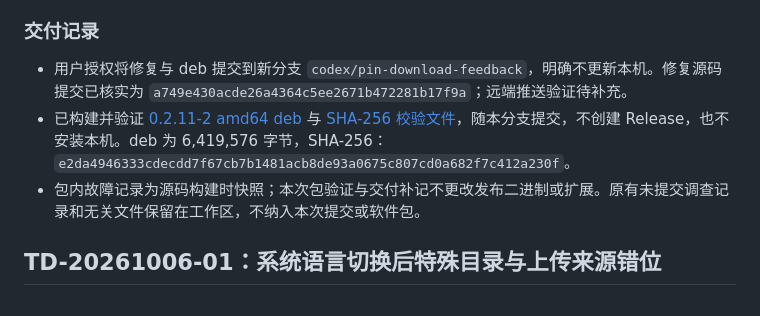
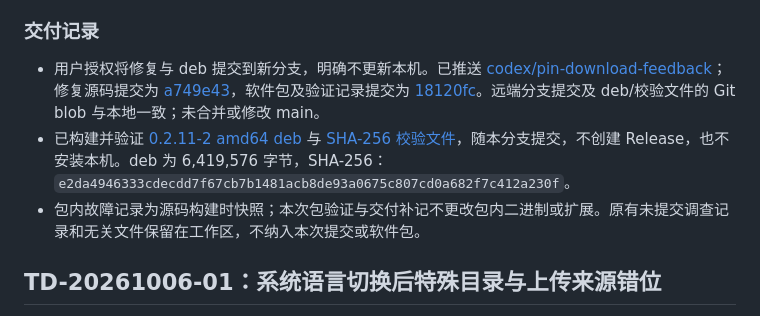
Before and after one commit to LumiaBlack51/twodrive, a Markdown page: doc/incidents.md, the part around the change. Drawn GitHub-style.

Commit message:
docs: record verified pin feedback branch delivery

```diff
--- a/doc/incidents.md
+++ b/doc/incidents.md
@@ -90,9 +90,9 @@
 
 ### 交付记录
 
-- 用户授权将修复与 deb 提交到新分支 `codex/pin-download-feedback`，明确不更新本机。修复源码提交已核实为 `a749e430acde26a4364c5ee2671b472281b17f9a`；远端推送验证待补充。
+- 用户授权将修复与 deb 提交到新分支，明确不更新本机。已推送 [codex/pin-download-feedback](https://github.com/LumiaBlack51/twodrive/tree/codex/pin-download-feedback)；修复源码提交为 [a749e43](https://github.com/LumiaBlack51/twodrive/commit/a749e430acde26a4364c5ee2671b472281b17f9a)，软件包及验证记录提交为 [18120fc](https://github.com/LumiaBlack51/twodrive/commit/18120fc6286e797f57e487c58b5c57a019b54d1d)。远端分支提交及 deb/校验文件的 Git blob 与本地一致；未合并或修改 main。
 - 已构建并验证 [0.2.11-2 amd64 deb](../dist/twodrive_0.2.11-2_amd64.deb) 与 [SHA-256 校验文件](../dist/twodrive_0.2.11-2_amd64.deb.sha256)，随本分支提交，不创建 Release，也不安装本机。deb 为 6,419,576 字节，SHA-256：`e2da4946333cdecdd7f67cb7b1481acb8de93a0675c807cd0a682f7c412a230f`。
-- 包内故障记录为源码构建时快照；本次包验证与交付补记不更改发布二进制或扩展。原有未提交调查记录和无关文件保留在工作区，不纳入本次提交或软件包。
+- 包内故障记录为源码构建时快照；本次包验证与交付补记不更改包内二进制或扩展。原有未提交调查记录和无关文件保留在工作区，不纳入本次提交或软件包。
 
 ## TD-20261006-01：系统语言切换后特殊目录与上传来源错位
 
```
